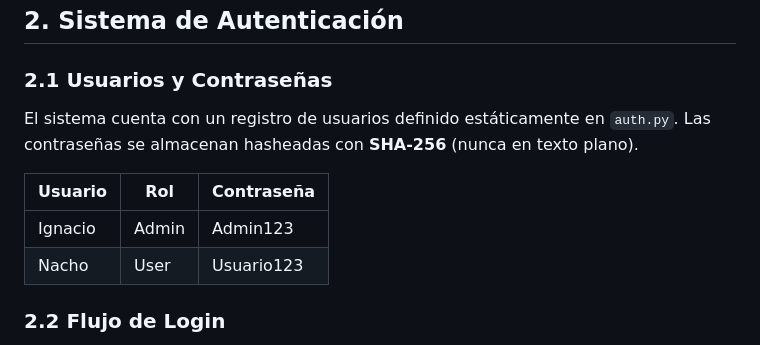
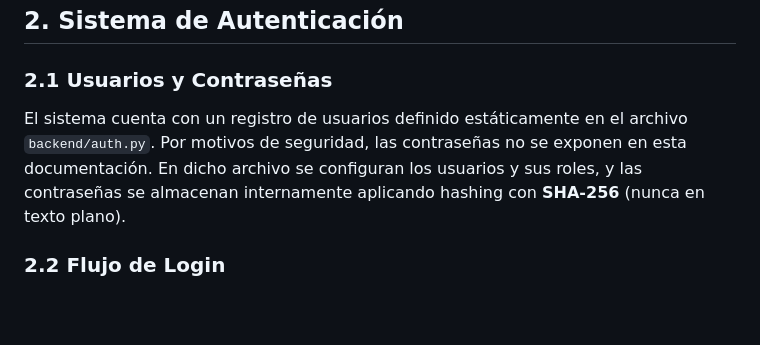
Before and after one commit to Infodumper/chatbot204, a Markdown page: ManualUsuario.md, the part around the change. GitHub-like rendering; blank space fills up the shorter version.

```diff
--- a/ManualUsuario.md
+++ b/ManualUsuario.md
@@ -22,12 +22,8 @@ El backend se compone de 5 módulos Python con responsabilidades separadas:
 ## 2. Sistema de Autenticación
 
 ### 2.1 Usuarios y Contraseñas
-El sistema cuenta con un registro de usuarios definido estáticamente en `auth.py`. Las contraseñas se almacenan hasheadas con **SHA-256** (nunca en texto plano).
-
-| Usuario | Rol | Contraseña |
-|---|---|---|
-| Ignacio | Admin | Admin123 |
-| Nacho | User | Usuario123 |
+El sistema cuenta con un registro de usuarios definido estáticamente en el archivo `backend/auth.py`.
+Por motivos de seguridad, las contraseñas no se exponen en esta documentación. En dicho archivo se configuran los usuarios y sus roles, y las contraseñas se almacenan internamente aplicando hashing con **SHA-256** (nunca en texto plano).
 
 ### 2.2 Flujo de Login
 1. El usuario ingresa sus credenciales en el modal de login (frontend).
```
Also changed, not shown: README.md (+2 -4 lines).
